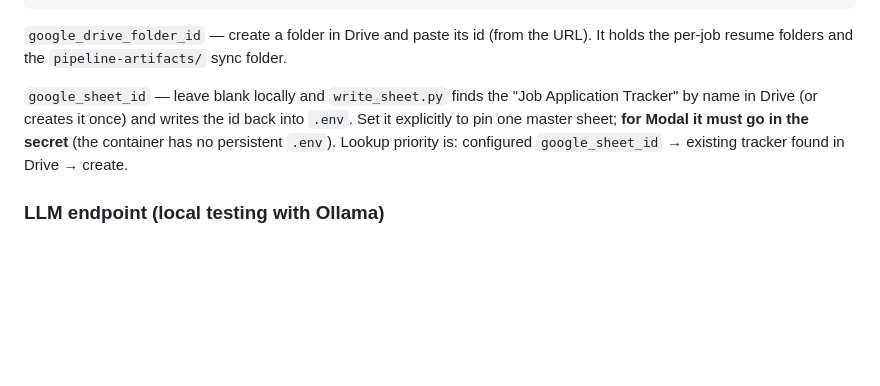
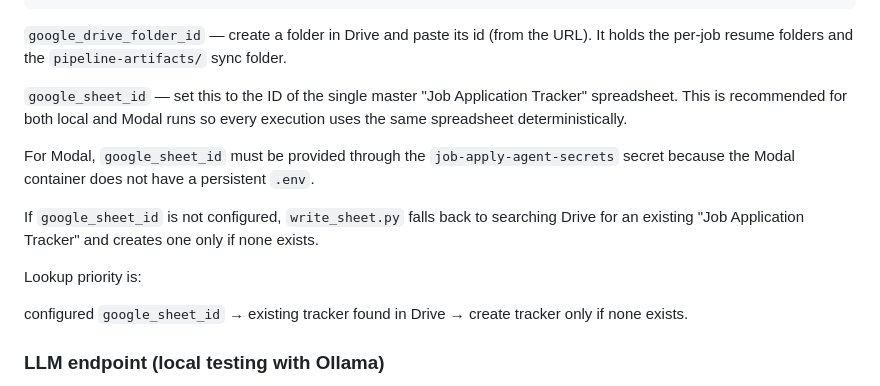
Before and after one commit to Akhilraju363/job-application-ai-agent, a Markdown page: README.md, the part around the change. Drawn GitHub-style; blank space fills up the shorter version.

Commit message:
Clarify google_sheet_id guidance in README
Recommend setting google_sheet_id explicitly for both local and Modal runs;
keep the Drive-lookup fallback and lookup priority.

Co-Authored-By: Claude Sonnet 5 <noreply@anthropic.com>

```diff
--- a/README.md
+++ b/README.md
@@ -60,11 +60,23 @@ cp .env.example .env
 `google_drive_folder_id` — create a folder in Drive and paste its id (from the URL). It holds
 the per-job resume folders and the `pipeline-artifacts/` sync folder.
 
-`google_sheet_id` — leave blank locally and `write_sheet.py` finds the "Job Application Tracker"
-by name in Drive (or creates it once) and writes the id back into `.env`. Set it explicitly to
-pin one master sheet; **for Modal it must go in the secret** (the container has no persistent
-`.env`). Lookup priority is: configured `google_sheet_id` → existing tracker found in Drive →
-create.
+`google_sheet_id` — set this to the ID of the single master "Job Application Tracker"
+spreadsheet. This is recommended for both local and Modal runs so every execution
+uses the same spreadsheet deterministically.
+
+For Modal, `google_sheet_id` must be provided through the
+`job-apply-agent-secrets` secret because the Modal container does not have a
+persistent `.env`.
+
+If `google_sheet_id` is not configured, `write_sheet.py` falls back to searching
+Drive for an existing "Job Application Tracker" and creates one only if none
+exists.
+
+Lookup priority is:
+
+configured `google_sheet_id`
+→ existing tracker found in Drive
+→ create tracker only if none exists.
 
 ### LLM endpoint (local testing with Ollama)
 
```
